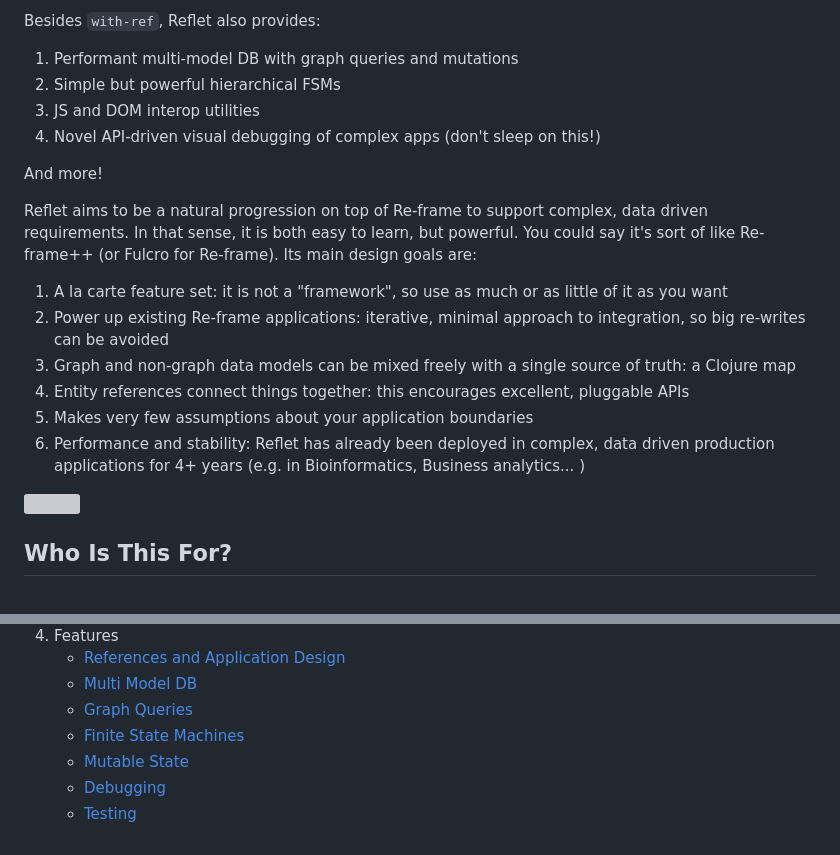
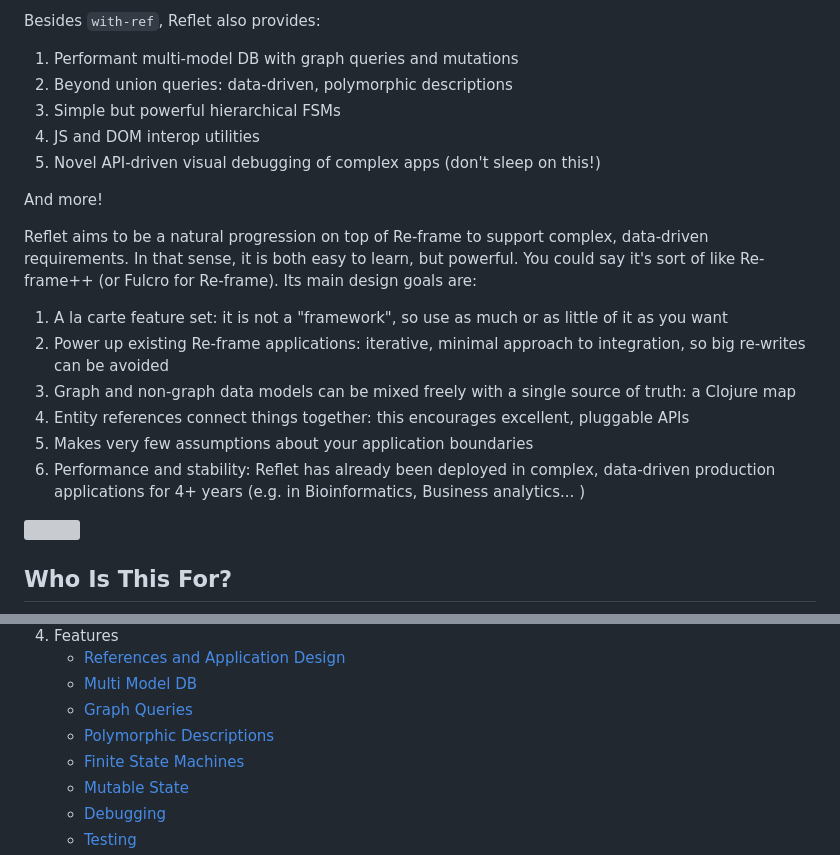
Before and after one commit to zalky/reflet, a Markdown page: README.md, 2 parts joined by grey strips. GitHub-like rendering; grey boxes are pictures that could not be loaded.

```diff
--- a/README.md
+++ b/README.md
@@ -17,15 +17,16 @@ highly extensible components, and excellent APIs.
 Besides `with-ref`, Reflet also provides:
 
 1. Performant multi-model DB with graph queries and mutations
-2. Simple but powerful hierarchical FSMs
-3. JS and DOM interop utilities
-4. Novel API-driven visual debugging of complex apps (don't sleep on
+2. Beyond union queries: data-driven, polymorphic descriptions
+3. Simple but powerful hierarchical FSMs
+4. JS and DOM interop utilities
+5. Novel API-driven visual debugging of complex apps (don't sleep on
    this!)
 
 And more!
 
 Reflet aims to be a natural progression on top of Re-frame to support
-complex, data driven requirements. In that sense, it is both easy to
+complex, data-driven requirements. In that sense, it is both easy to
 learn, but powerful. You could say it's sort of like Re-frame++ (or
 Fulcro for Re-frame). Its main design goals are:
 
@@ -39,7 +40,7 @@ Fulcro for Re-frame). Its main design goals are:
    excellent, pluggable APIs
 5. Makes very few assumptions about your application boundaries
 6. Performance and stability: Reflet has already been deployed in
-   complex, data driven production applications for 4+ years
+   complex, data-driven production applications for 4+ years
    (e.g. in Bioinformatics, Business analytics... )
 
 <img src="https://i.imgur.com/6MAwZgS.jpg" title="zalky" align="center" width="1000"/>
@@ -93,6 +94,7 @@ very good. Otherwise:
    - [References and Application Design](https://github.com/zalky/reflet/wiki/References-and-Application-Design)
    - [Multi Model DB](https://github.com/zalky/reflet/wiki/Multi-Model-DB)
    - [Graph Queries](https://github.com/zalky/reflet/wiki/Graph-Queries)
+   - [Polymorphic Descriptions](https://github.com/zalky/reflet/wiki/Polymorphic-Descriptions)
    - [Finite State Machines](https://github.com/zalky/reflet/wiki/Finite-State-Machines)
    - [Mutable State](https://github.com/zalky/reflet/wiki/Mutable-State)
    - [Debugging](https://github.com/zalky/reflet/wiki/Debugging)
```
